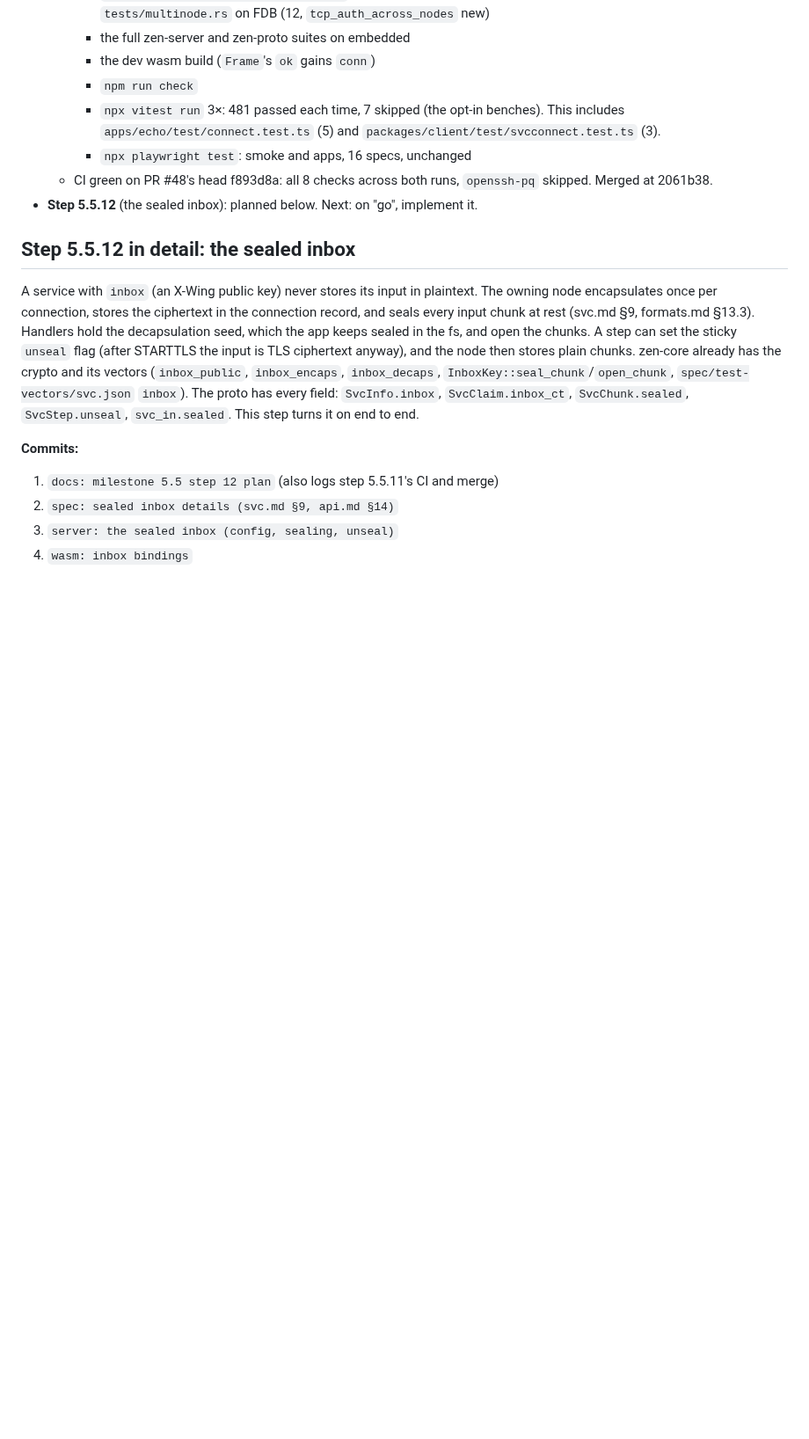
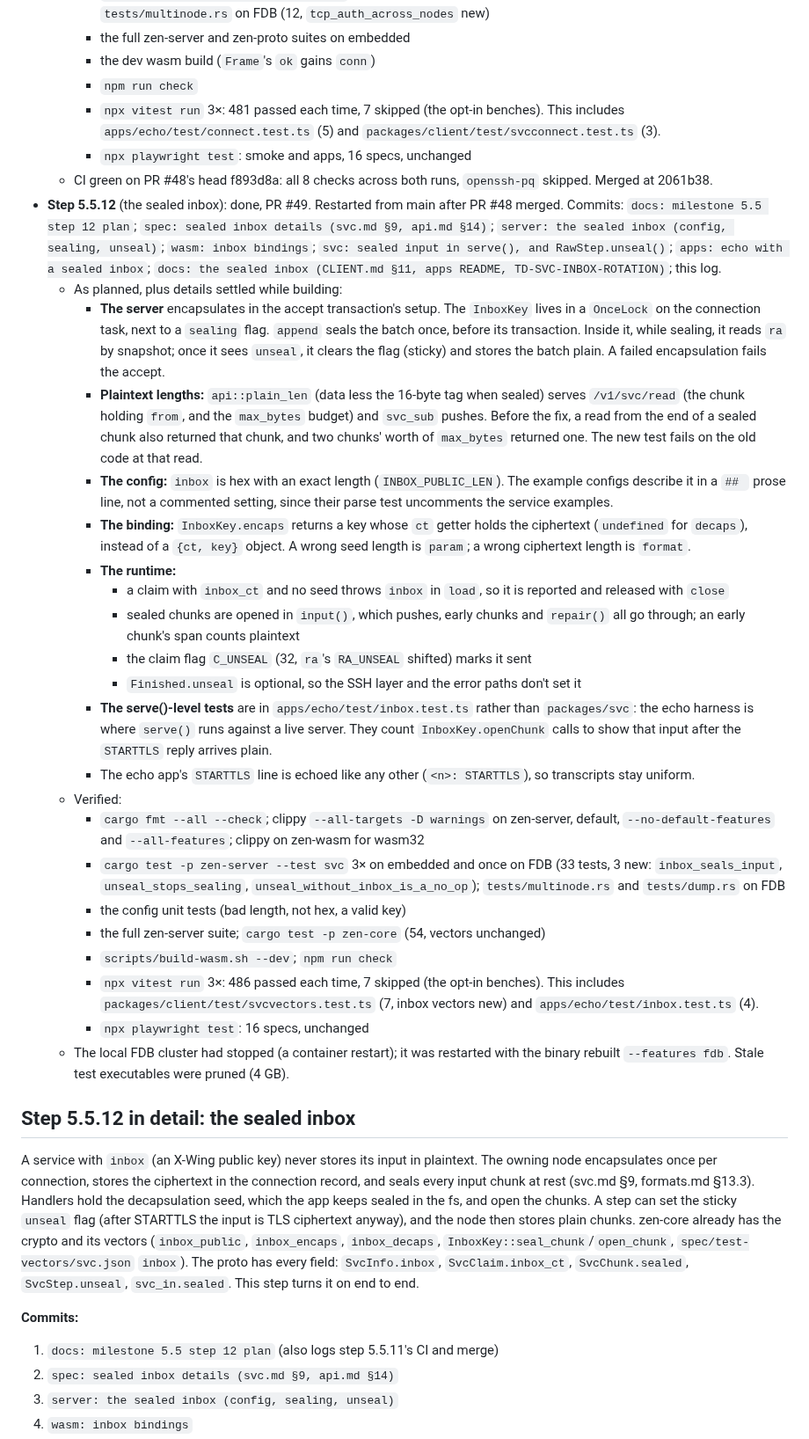
Before and after one commit to kkontosis/zen-serve, a Markdown page: docs/MILESTONE-5.5.md, the part around the change. Shown at 88% size. GitHub-like rendering; blank space fills up the shorter version.

Commit message:
docs: milestone 5.5 step 12 in the log
Co-Authored-By: Claude Opus 5.5 <noreply@anthropic.com>
Claude-Session: https://claude.ai/code/session_01987F99q3XnNkzYFfQvqRqu

```diff
--- a/docs/MILESTONE-5.5.md
+++ b/docs/MILESTONE-5.5.md
@@ -290,7 +290,28 @@ This is a sibling of the broker. It reuses the claim, fencing and commit machine
     * `npx vitest run` 3×: 481 passed each time, 7 skipped (the opt-in benches). This includes `apps/echo/test/connect.test.ts` (5) and `packages/client/test/svcconnect.test.ts` (3).
     * `npx playwright test`: smoke and apps, 16 specs, unchanged
   * CI green on PR #48's head f893d8a: all 8 checks across both runs, `openssh-pq` skipped. Merged at 2061b38.
-* **Step 5.5.12** (the sealed inbox): planned below. Next: on "go", implement it.
+* **Step 5.5.12** (the sealed inbox): done, PR #49. Restarted from main after PR #48 merged. Commits: `docs: milestone 5.5 step 12 plan`; `spec: sealed inbox details (svc.md §9, api.md §14)`; `server: the sealed inbox (config, sealing, unseal)`; `wasm: inbox bindings`; `svc: sealed input in serve(), and RawStep.unseal()`; `apps: echo with a sealed inbox`; `docs: the sealed inbox (CLIENT.md §11, apps README, TD-SVC-INBOX-ROTATION)`; this log.
+  * As planned, plus details settled while building:
+    * **The server** encapsulates in the accept transaction's setup. The `InboxKey` lives in a `OnceLock` on the connection task, next to a `sealing` flag. `append` seals the batch once, before its transaction. Inside it, while sealing, it reads `ra` by snapshot; once it sees `unseal`, it clears the flag (sticky) and stores the batch plain. A failed encapsulation fails the accept.
+    * **Plaintext lengths:** `api::plain_len` (data less the 16-byte tag when sealed) serves `/v1/svc/read` (the chunk holding `from`, and the `max_bytes` budget) and `svc_sub` pushes. Before the fix, a read from the end of a sealed chunk also returned that chunk, and two chunks' worth of `max_bytes` returned one. The new test fails on the old code at that read.
+    * **The config:** `inbox` is hex with an exact length (`INBOX_PUBLIC_LEN`). The example configs describe it in a `## ` prose line, not a commented setting, since their parse test uncomments the service examples.
+    * **The binding:** `InboxKey.encaps` returns a key whose `ct` getter holds the ciphertext (`undefined` for `decaps`), instead of a `{ct, key}` object. A wrong seed length is `param`; a wrong ciphertext length is `format`.
+    * **The runtime:**
+      * a claim with `inbox_ct` and no seed throws `inbox` in `load`, so it is reported and released with `close`
+      * sealed chunks are opened in `input()`, which pushes, early chunks and `repair()` all go through; an early chunk's span counts plaintext
+      * the claim flag `C_UNSEAL` (32, `ra`'s `RA_UNSEAL` shifted) marks it sent
+      * `Finished.unseal` is optional, so the SSH layer and the error paths don't set it
+    * **The serve()-level tests** are in `apps/echo/test/inbox.test.ts` rather than `packages/svc`: the echo harness is where `serve()` runs against a live server. They count `InboxKey.openChunk` calls to show that input after the `STARTTLS` reply arrives plain.
+    * The echo app's `STARTTLS` line is echoed like any other (`<n>: STARTTLS`), so transcripts stay uniform.
+  * Verified:
+    * `cargo fmt --all --check`; clippy `--all-targets -D warnings` on zen-server, default, `--no-default-features` and `--all-features`; clippy on zen-wasm for wasm32
+    * `cargo test -p zen-server --test svc` 3× on embedded and once on FDB (33 tests, 3 new: `inbox_seals_input`, `unseal_stops_sealing`, `unseal_without_inbox_is_a_no_op`); `tests/multinode.rs` and `tests/dump.rs` on FDB
+    * the config unit tests (bad length, not hex, a valid key)
+    * the full zen-server suite; `cargo test -p zen-core` (54, vectors unchanged)
+    * `scripts/build-wasm.sh --dev`; `npm run check`
+    * `npx vitest run` 3×: 486 passed each time, 7 skipped (the opt-in benches). This includes `packages/client/test/svcvectors.test.ts` (7, inbox vectors new) and `apps/echo/test/inbox.test.ts` (4).
+    * `npx playwright test`: 16 specs, unchanged
+  * The local FDB cluster had stopped (a container restart); it was restarted with the binary rebuilt `--features fdb`. Stale test executables were pruned (4 GB).
 
 ## Step 5.5.12 in detail: the sealed inbox
 
```
